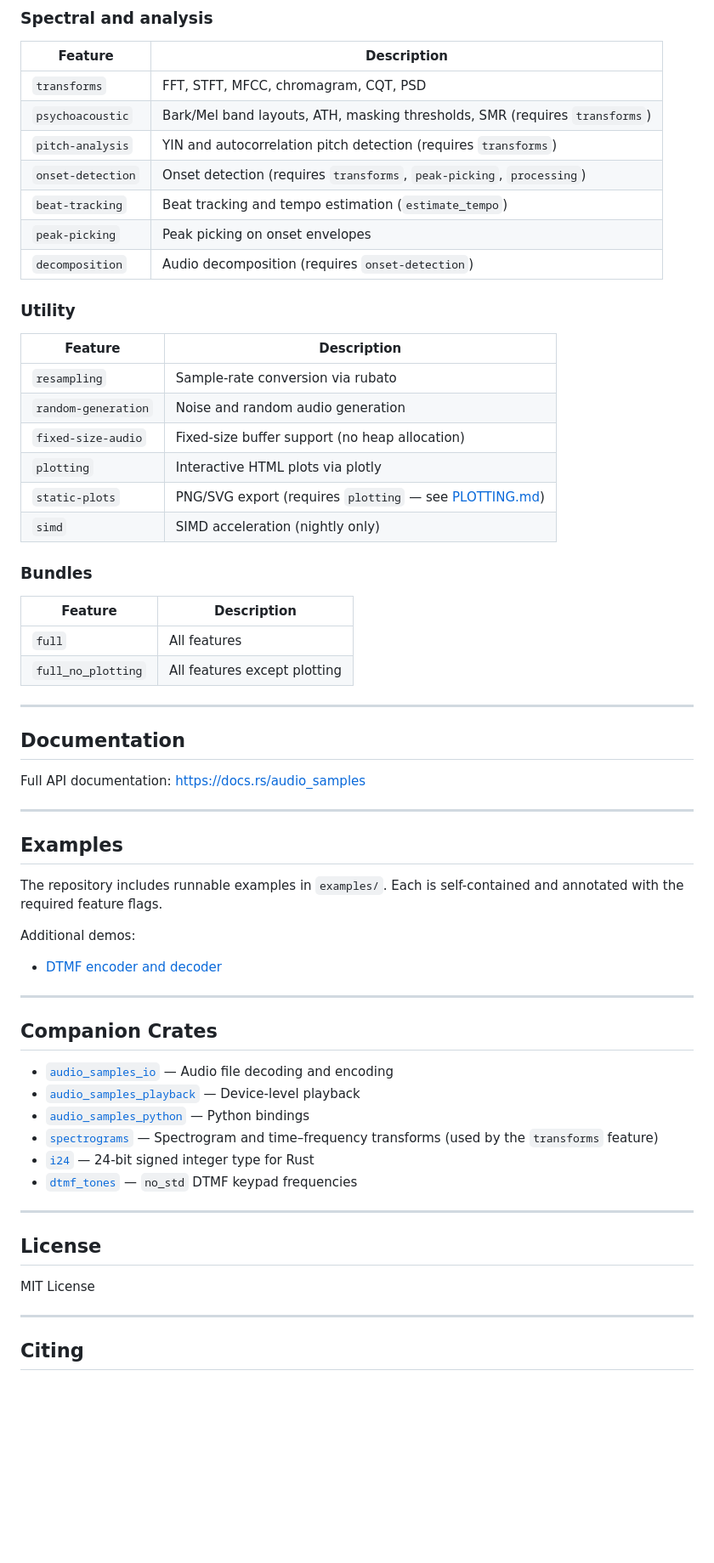
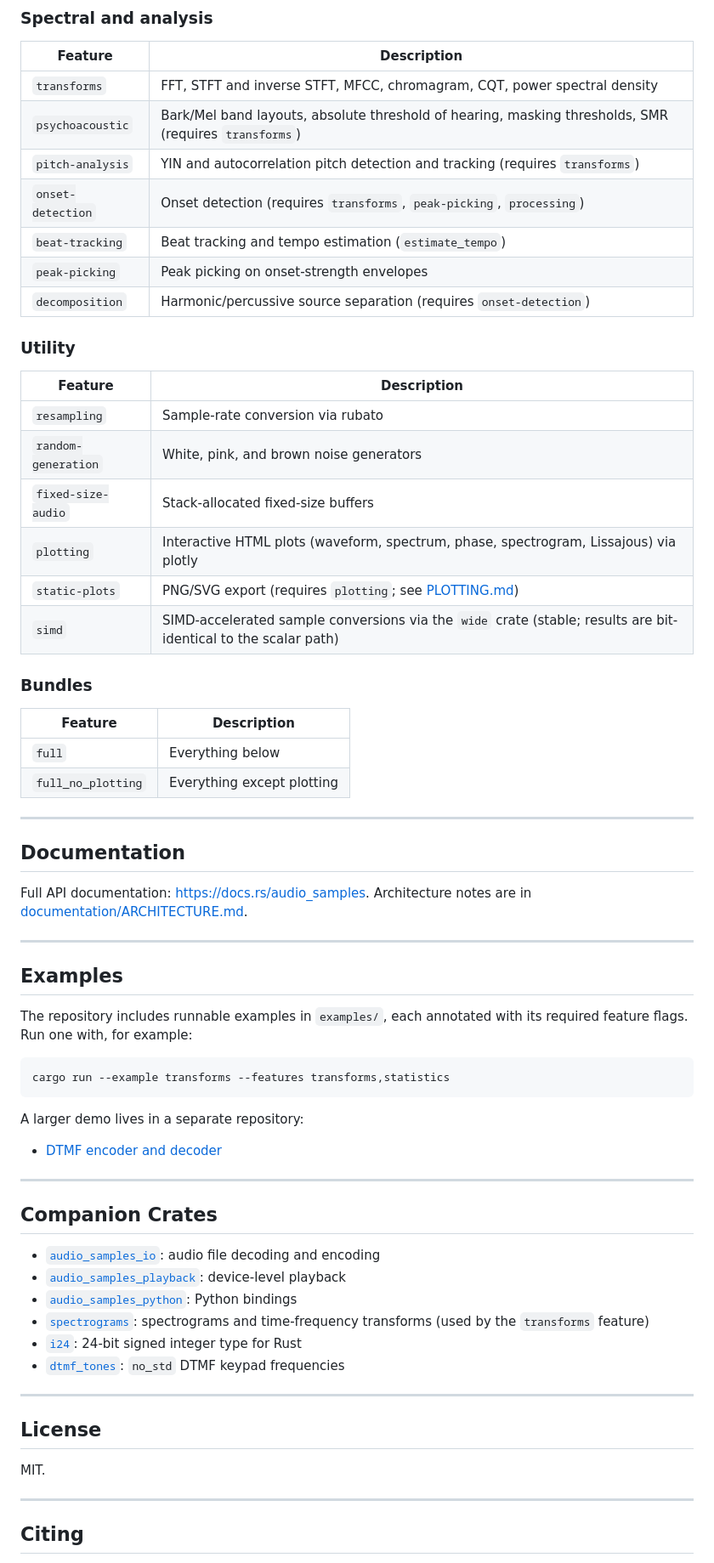
Before and after one commit to jmg049/audio_samples, a Markdown page: README.md, the part around one of its changes. Shown at 85% size. GitHub-like rendering; blank space fills up the shorter version.

````diff
--- a/README.md
+++ b/README.md
@@ -250,46 +261,51 @@ optional dependencies. Enable features as needed:
 
 | Feature           | Description                                                                 |
 | ----------------- | --------------------------------------------------------------------------- |
-| `transforms`      | FFT, STFT, MFCC, chromagram, CQT, PSD                                       |
-| `psychoacoustic`  | Bark/Mel band layouts, ATH, masking thresholds, SMR (requires `transforms`) |
-| `pitch-analysis`  | YIN and autocorrelation pitch detection (requires `transforms`)             |
-| `onset-detection` | Onset detection (requires `transforms`, `peak-picking`, `processing`)       |
-| `beat-tracking`   | Beat tracking and tempo estimation (`estimate_tempo`)                       |
-| `peak-picking`    | Peak picking on onset envelopes                                             |
-| `decomposition`   | Audio decomposition (requires `onset-detection`)                            |
+| `transforms`      | FFT, STFT and inverse STFT, MFCC, chromagram, CQT, power spectral density   |
+| `psychoacoustic`  | Bark/Mel band layouts, absolute threshold of hearing, masking thresholds, SMR (requires `transforms`) |
+| `pitch-analysis`  | YIN and autocorrelation pitch detection and tracking (requires `transforms`) |
+| `onset-detection` | Onset detection (requires `transforms`, `peak-picking`, `processing`)        |
+| `beat-tracking`   | Beat tracking and tempo estimation (`estimate_tempo`)                        |
+| `peak-picking`    | Peak picking on onset-strength envelopes                                     |
+| `decomposition`   | Harmonic/percussive source separation (requires `onset-detection`)           |
 
 ### Utility
 
-| Feature             | Description                                                           |
-| ------------------- | --------------------------------------------------------------------- |
-| `resampling`        | Sample-rate conversion via rubato                                     |
-| `random-generation` | Noise and random audio generation                                     |
-| `fixed-size-audio`  | Fixed-size buffer support (no heap allocation)                        |
-| `plotting`          | Interactive HTML plots via plotly                                     |
-| `static-plots`      | PNG/SVG export (requires `plotting` — see [PLOTTING.md](PLOTTING.md)) |
-| `simd`              | SIMD acceleration (nightly only)                                      |
+| Feature             | Description                                                          |
+| ------------------- | -------------------------------------------------------------------- |
+| `resampling`        | Sample-rate conversion via rubato                                    |
+| `random-generation` | White, pink, and brown noise generators                              |
+| `fixed-size-audio`  | Stack-allocated fixed-size buffers                                   |
+| `plotting`          | Interactive HTML plots (waveform, spectrum, phase, spectrogram, Lissajous) via plotly |
+| `static-plots`      | PNG/SVG export (requires `plotting`; see [PLOTTING.md](PLOTTING.md)) |
+| `simd`              | SIMD-accelerated sample conversions via the `wide` crate (stable; results are bit-identical to the scalar path) |
 
 ### Bundles
 
 | Feature            | Description                  |
 | ------------------ | ---------------------------- |
-| `full`             | All features                 |
-| `full_no_plotting` | All features except plotting |
+| `full`             | Everything below             |
+| `full_no_plotting` | Everything except plotting   |
 
 ---
 
 ## Documentation
 
-Full API documentation: [https://docs.rs/audio_samples](https://docs.rs/audio_samples)
+Full API documentation: [https://docs.rs/audio_samples](https://docs.rs/audio_samples).
+Architecture notes are in [documentation/ARCHITECTURE.md](documentation/ARCHITECTURE.md).
 
 ---
 
 ## Examples
 
-The repository includes runnable examples in `examples/`. Each is
-self-contained and annotated with the required feature flags.
+The repository includes runnable examples in `examples/`, each annotated with
+its required feature flags. Run one with, for example:
 
-Additional demos:
+```bash
+cargo run --example transforms --features transforms,statistics
+```
+
+A larger demo lives in a separate repository:
 
 - [DTMF encoder and decoder](https://github.com/jmg049/dtmf-demo)
 
@@ -297,18 +313,18 @@ Additional demos:
 
 ## Companion Crates
 
-- [`audio_samples_io`](https://github.com/jmg049/audio_samples_io) — Audio file decoding and encoding
-- [`audio_samples_playback`](https://github.com/jmg049/audio_playback) — Device-level playback
-- [`audio_samples_python`](https://github.com/jmg049/audio_python) — Python bindings
-- [`spectrograms`](https://github.com/jmg049/Spectrograms) — Spectrogram and time–frequency transforms (used by the `transforms` feature)
-- [`i24`](https://github.com/jmg049/i24) — 24-bit signed integer type for Rust
-- [`dtmf_tones`](https://github.com/jmg049/dtmf_tones) — `no_std` DTMF keypad frequencies
+- [`audio_samples_io`](https://github.com/jmg049/audio_samples_io): audio file decoding and encoding
+- [`audio_samples_playback`](https://github.com/jmg049/audio_playback): device-level playback
+- [`audio_samples_python`](https://github.com/jmg049/audio_python): Python bindings
+- [`spectrograms`](https://github.com/jmg049/Spectrograms): spectrograms and time-frequency transforms (used by the `transforms` feature)
+- [`i24`](https://github.com/jmg049/i24): 24-bit signed integer type for Rust
+- [`dtmf_tones`](https://github.com/jmg049/dtmf_tones): `no_std` DTMF keypad frequencies
 
 ---
 
 ## License
 
-MIT License
+MIT.
 
 ---
 
````
Also changed, not shown: other parts of README.md (+66 -55 lines).
